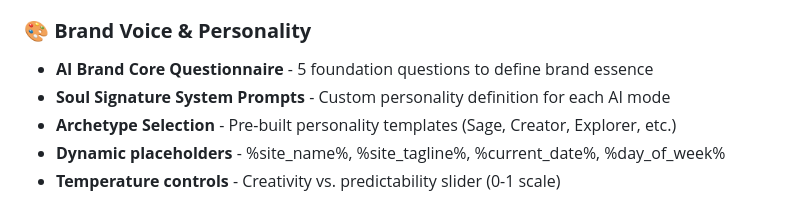
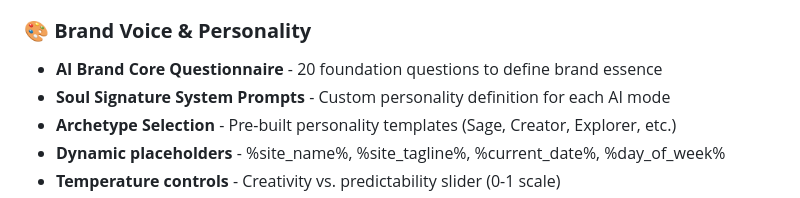
Before and after one commit to ohmevents/demo-aiohm-knowledge-assistant, a Markdown page: README.md, the part around the change. Drawn GitHub-style.

```diff
--- a/README.md
+++ b/README.md
@@ -20,7 +20,7 @@ Transform your WordPress site into an intelligent AI-powered knowledge hub with
 - **Individual API key testing** and validation for each provider
 
 ### 🎨 **Brand Voice & Personality**
-- **AI Brand Core Questionnaire** - 5 foundation questions to define brand essence
+- **AI Brand Core Questionnaire** - 20 foundation questions to define brand essence
 - **Soul Signature System Prompts** - Custom personality definition for each AI mode
 - **Archetype Selection** - Pre-built personality templates (Sage, Creator, Explorer, etc.)
 - **Dynamic placeholders** - %site_name%, %site_tagline%, %current_date%, %day_of_week%
```
